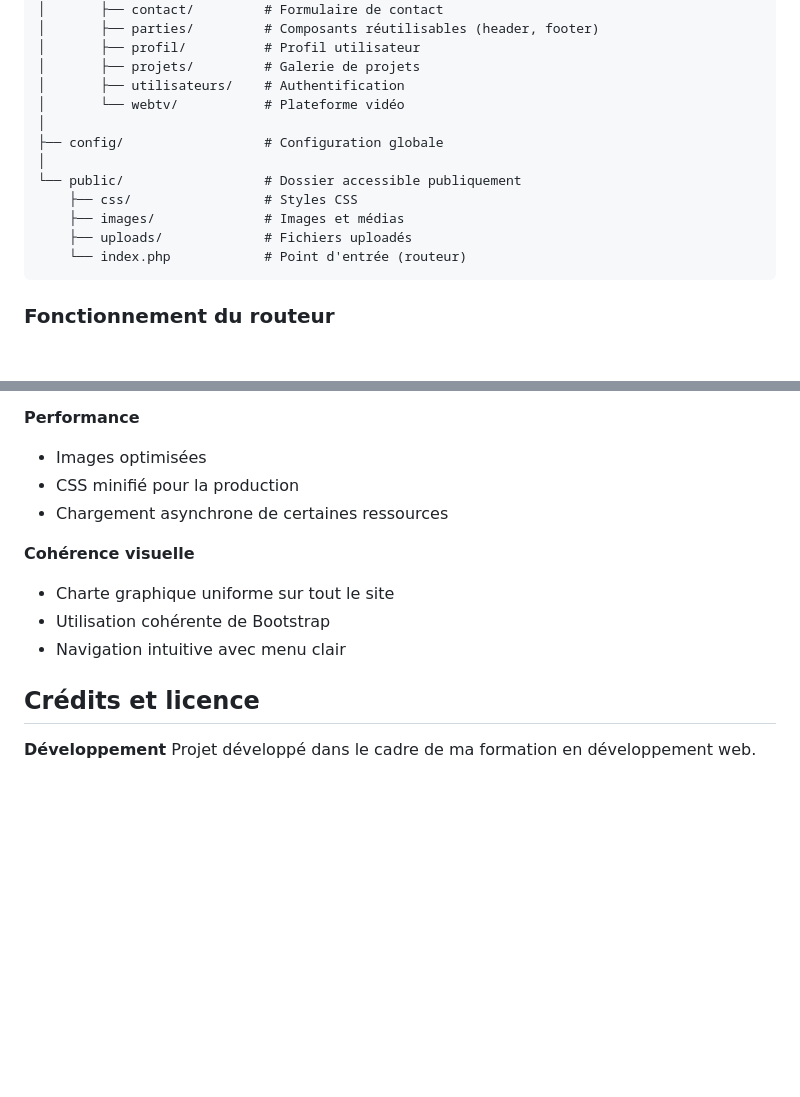
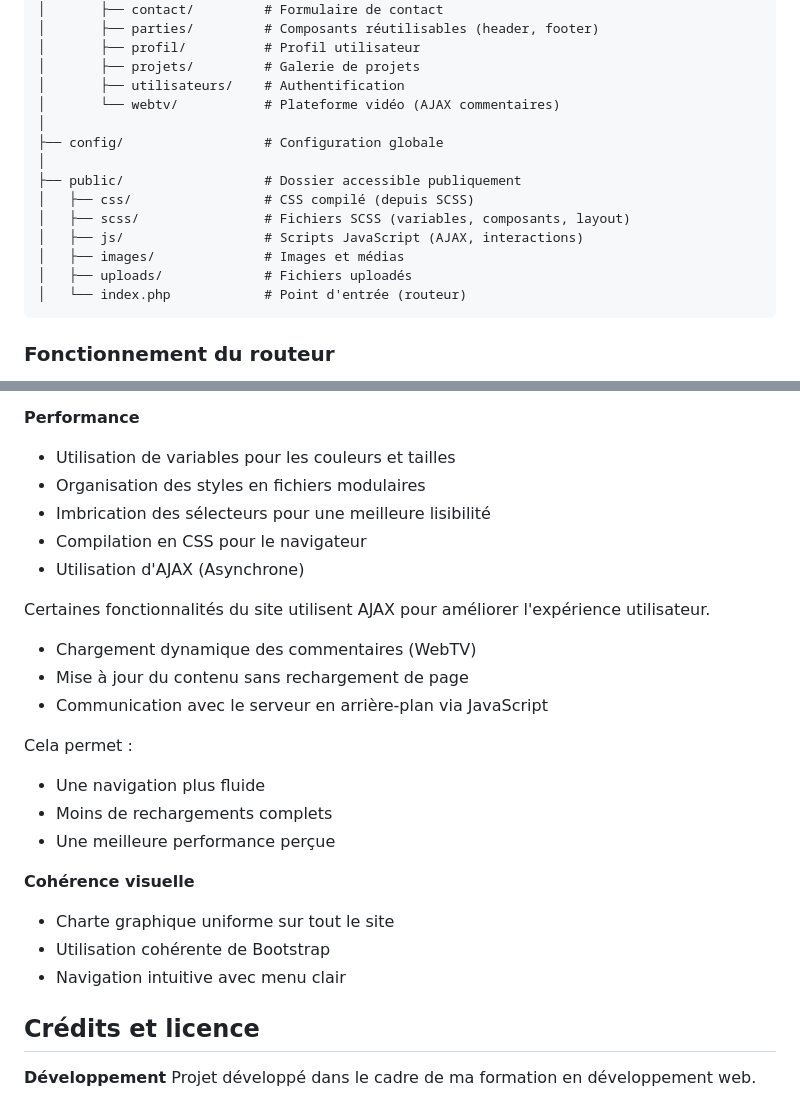
Before and after one commit to obedgeko01-ai/Projet-1-Fablabrobotique, a Markdown page: README.md, 2 parts joined by grey strips. GitHub-like rendering; blank space fills up the shorter version.

Commit message:
mise à jour readme.md

````diff
--- a/README.md
+++ b/README.md
@@ -37,15 +37,17 @@ Fablabrobot/
 │       ├── profil/          # Profil utilisateur
 │       ├── projets/         # Galerie de projets
 │       ├── utilisateurs/    # Authentification
-│       └── webtv/           # Plateforme vidéo
+│       └── webtv/           # Plateforme vidéo (AJAX commentaires)
 │
 ├── config/                  # Configuration globale
 │
-└── public/                  # Dossier accessible publiquement
-    ├── css/                 # Styles CSS
-    ├── images/              # Images et médias
-    ├── uploads/             # Fichiers uploadés
-    └── index.php            # Point d'entrée (routeur)
+├── public/                  # Dossier accessible publiquement
+│   ├── css/                 # CSS compilé (depuis SCSS)
+│   ├── scss/                # Fichiers SCSS (variables, composants, layout)
+│   ├── js/                  # Scripts JavaScript (AJAX, interactions)
+│   ├── images/              # Images et médias
+│   ├── uploads/             # Fichiers uploadés
+│   └── index.php            # Point d'entrée (routeur)
 ```
 
 ### Fonctionnement du routeur
@@ -314,16 +315,29 @@ Le site est entièrement responsive grâce à Bootstrap 5. Il s'adapte automatiq
 
 **Performance**
 
-- Images optimisées
-- CSS minifié pour la production
-- Chargement asynchrone de certaines ressources
+- Utilisation de variables pour les couleurs et tailles
+- Organisation des styles en fichiers modulaires
+- Imbrication des sélecteurs pour une meilleure lisibilité
+- Compilation en CSS pour le navigateur
+- Utilisation d'AJAX (Asynchrone)
+
+Certaines fonctionnalités du site utilisent AJAX pour améliorer l'expérience utilisateur.
+
+- Chargement dynamique des commentaires (WebTV)
+- Mise à jour du contenu sans rechargement de page
+- Communication avec le serveur en arrière-plan via JavaScript
+
+Cela permet :
+
+- Une navigation plus fluide
+- Moins de rechargements complets
+- Une meilleure performance perçue
 
 **Cohérence visuelle**
 
 - Charte graphique uniforme sur tout le site
 - Utilisation cohérente de Bootstrap
 - Navigation intuitive avec menu clair
-
 
 ## Crédits et licence
 
````
Also changed, not shown: other parts of README.md (+0 -1 lines).
